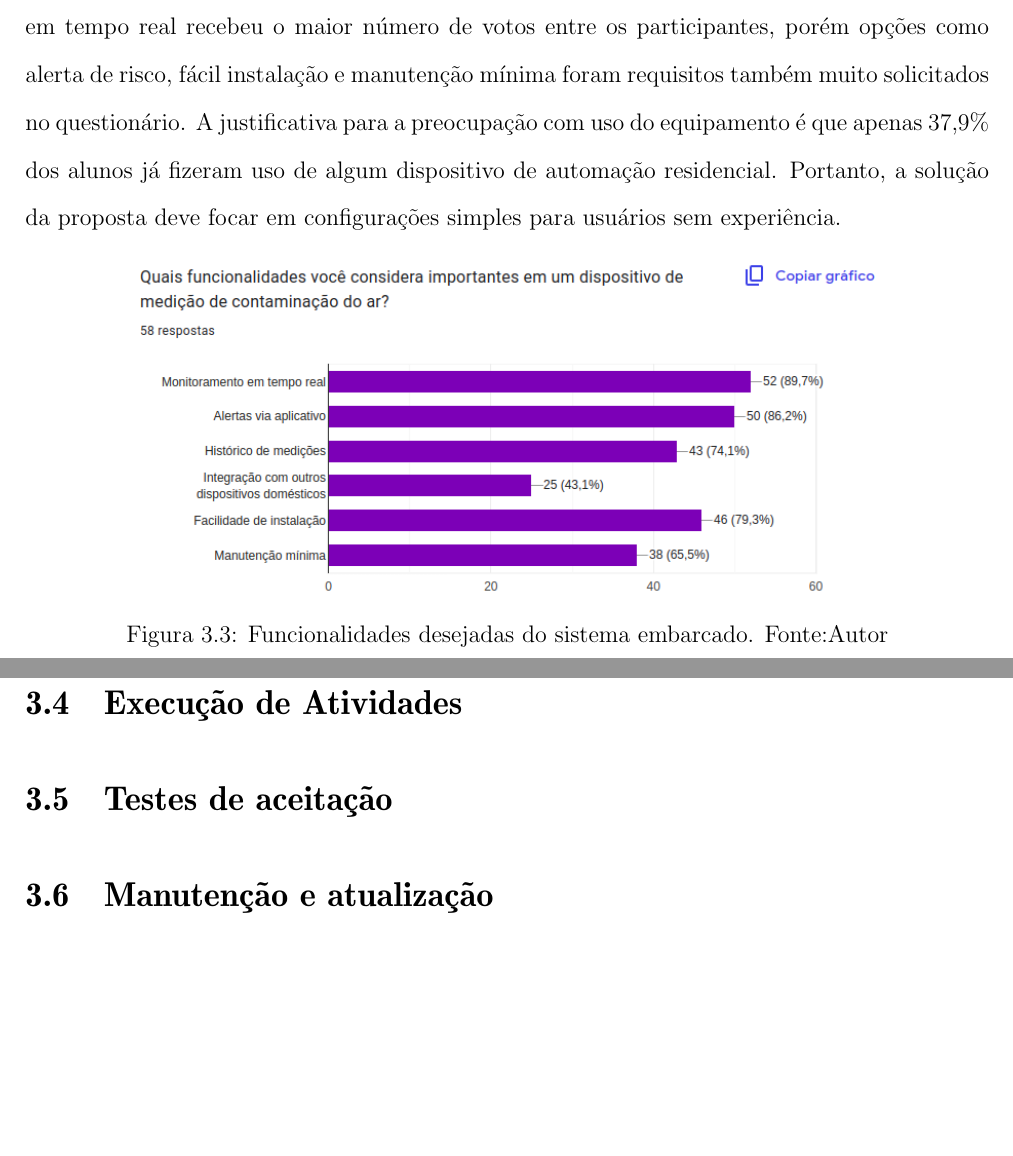
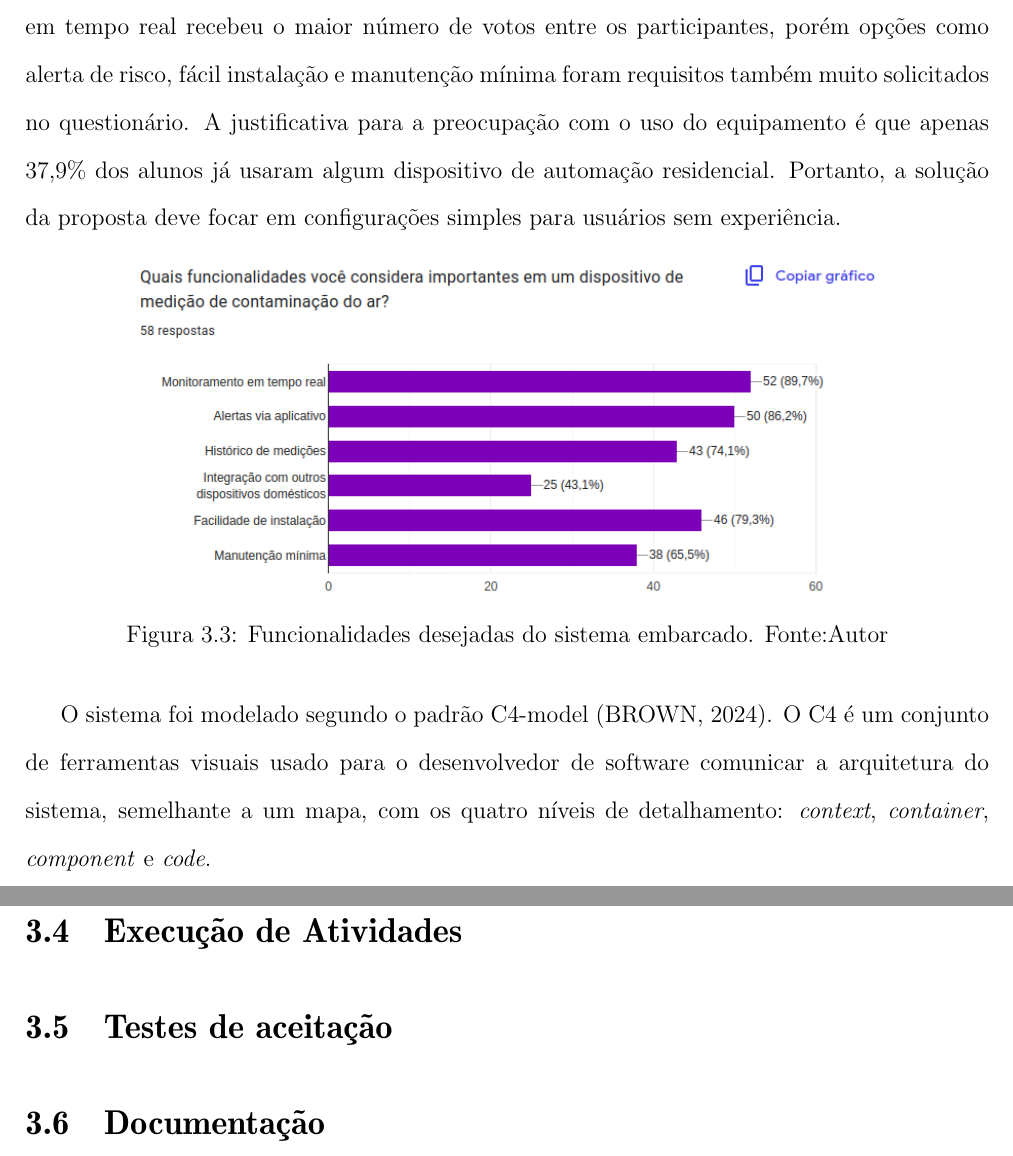
Before and after one commit to adevancomp/TCC-Android-Embarcado-BURI, a LaTeX document (main/novoIndex.tex, which reads main/files/CAP3.tex): two parts of pages 36 and 37 of 45, joined at a grey line, cut so that both start at the same text, the shorter picture padded with empty space. Compiled offline with pdfLaTeX.

Commit message:
inicia escrita da seção 3.2 e adiciona referência a C4 model

```diff
--- a/main/files/CAP3.tex
+++ b/main/files/CAP3.tex
@@ -59,7 +59,7 @@ A especificação é a etapa onde são definidas as funcionalidades do sistema e
 seus componentes. A partir das respostas ao questionário aplicado aos alunos, foram identificadas as principais funcionalidades esperadas
 para o sistema BURI, pois o desenvolvimento das especificações do sistema deve garantir que o protótipo final atenda às demandas reais do
 público alvo. A funcionalidade de monitoramento em tempo real recebeu o maior número de votos entre os participantes, porém opções como alerta de risco, fácil instalação e
-manutenção mínima foram requisitos também muito solicitados no questionário. A justificativa para a preocupação com uso do equipamento é que apenas 37,9\% dos alunos já fizeram uso de
+manutenção mínima foram requisitos também muito solicitados no questionário. A justificativa para a preocupação com o uso do equipamento é que apenas 37,9\% dos alunos já usaram
 algum dispositivo de automação residencial. Portanto, a solução da proposta deve focar em configurações simples para usuários sem experiência.
 %Em segundo, existe a fase de especificação. Ocorre o levantamento de funcionalidades do sistema, com aplicação de questionário
 %e entrevistas para a compreensão do domínio de problema. Por outro lado, é realizada também a modelagem do circuito
@@ -71,10 +71,14 @@ algum dispositivo de automação residencial. Portanto, a solução da proposta
     \caption{Funcionalidades desejadas do sistema embarcado. Fonte:Autor}\label{figFuncionalidades}
 \end{figure}
 
+O sistema foi modelado segundo o padrão C4-model \cite{c4-model}. O C4 é um conjunto de ferramentas visuais usado para
+o desenvolvedor de software comunicar a arquitetura do sistema, semelhante a um mapa, com os quatro níveis de detalhamento: \textit{context},
+\textit{container}, \textit{component} e \textit{code}.
+
 \section{Particionamento (Hw/Sw)}\label{fase3}
 
 \section{Execução de Atividades}\label{fase4}
 
 \section{Testes de aceitação}\label{fase5}
 
-\section{Manutenção e atualização}\label{fase6}
+\section{Documentação}\label{fase6}
```
Also changed, not shown: main/ref.bib (+8 -0 lines).
